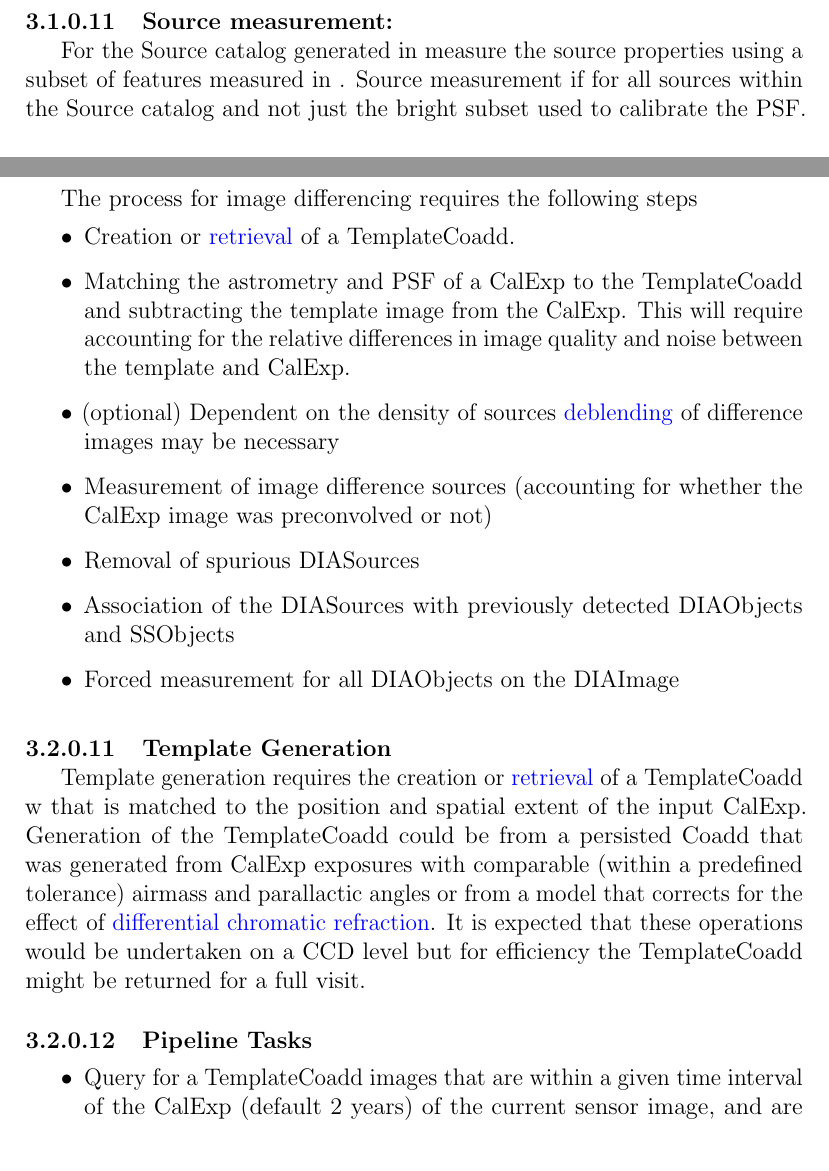
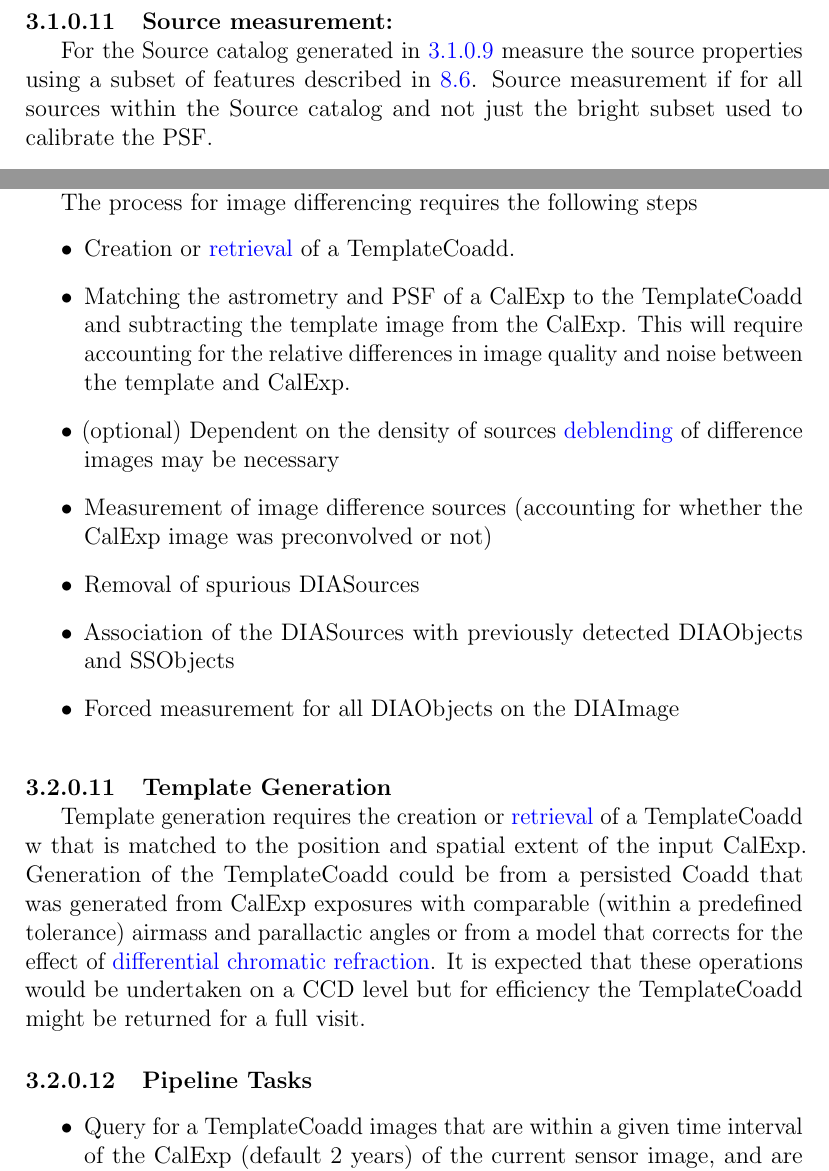
Before and after one commit to lsst/LDM-151, a LaTeX paper (DM_Applications_Design.tex, which reads sections/alert_production_pipelines.tex): two parts of pages 24 and 27 of 163, joined at a grey line, cut so that both start at the same text. Compiled offline with pdfLaTeX.

Commit message:
Fix some multiply-defined labels.
Some of the text around these references still doesn't make much
sense, but I think these are at least the right labels to reference.

```diff
--- a/sections/alert_production_pipelines.tex
+++ b/sections/alert_production_pipelines.tex
@@ -154,6 +154,6 @@ defined but the default procedure assumes three iterations.
 \paragraph{Source measurement:}~
 \label{sec:apSourcemeasurement}
 
-For the Source catalog generated in \label{sec:apPSFBackground} measure the source properties using a subset of features measured in \label{sec:drpMeasureSources}. Source measurement if for all sources within the Source catalog and not just the bright subset used to calibrate the PSF.
+For the Source catalog generated in \ref{sec:apPSFBackground} measure the source properties using a subset of features described in \ref{sec:acMeasurement}. Source measurement if for all sources within the Source catalog and not just the bright subset used to calibrate the PSF.
 
 \paragraph{Pipeline Tasks}
@@ -250,7 +250,7 @@ The process for image differencing requires the following steps
 
 
 
-\label{sec:acDCRTemplates}
+\label{sec:apCRTemplates}
 
 \paragraph{Template Generation}~
 
```
Also changed, not shown: sections/alert_production_pipelines.tex (2 more changed lines).
